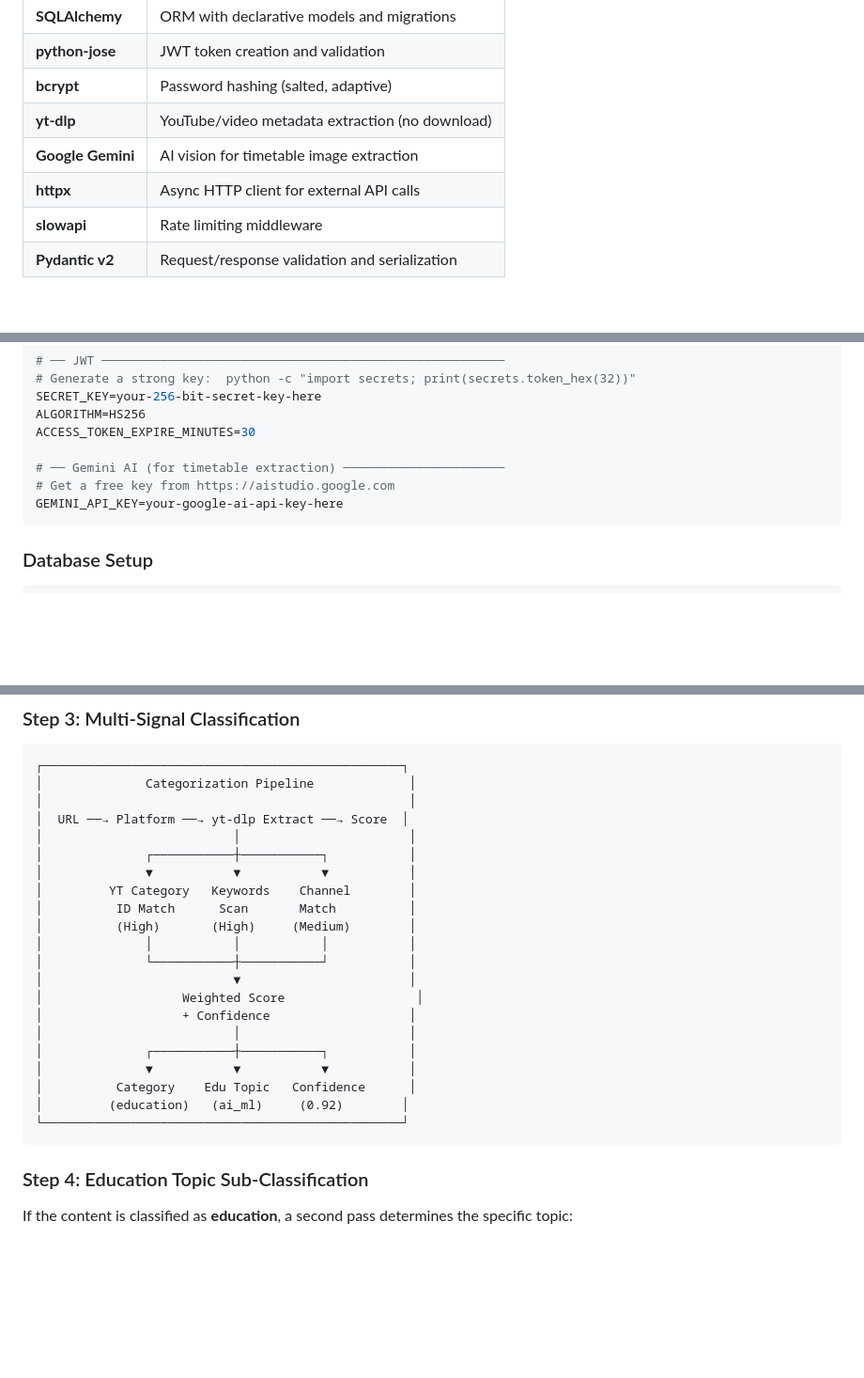
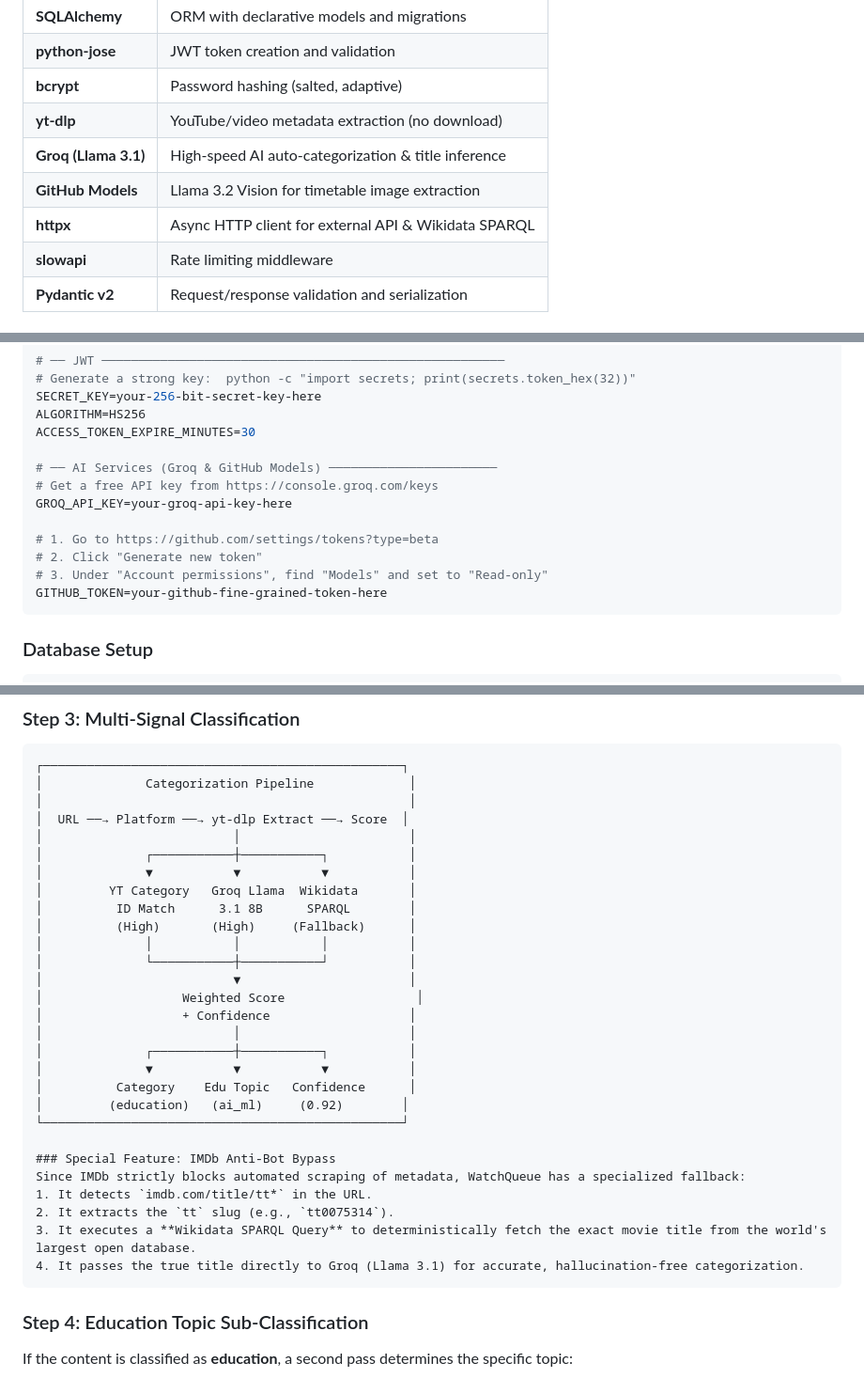
Before and after one commit to pranavperingeth/Todofrme, a Markdown page: README.md, 3 parts joined by grey strips. Shown at 94% size. GitHub-like rendering; blank space fills up the shorter version.

Commit message:
docs: update tech stack to Groq and GitHub Models

````diff
--- a/README.md
+++ b/README.md
@@ -161,8 +162,9 @@ Dedicated view for learning content, organized by topic:
 | **python-jose** | JWT token creation and validation |
 | **bcrypt** | Password hashing (salted, adaptive) |
 | **yt-dlp** | YouTube/video metadata extraction (no download) |
-| **Google Gemini** | AI vision for timetable image extraction |
-| **httpx** | Async HTTP client for external API calls |
+| **Groq (Llama 3.1)** | High-speed AI auto-categorization & title inference |
+| **GitHub Models** | Llama 3.2 Vision for timetable image extraction |
+| **httpx** | Async HTTP client for external API & Wikidata SPARQL |
 | **slowapi** | Rate limiting middleware |
 | **Pydantic v2** | Request/response validation and serialization |
 
@@ -325,9 +327,14 @@ SECRET_KEY=your-256-bit-secret-key-here
 ALGORITHM=HS256
 ACCESS_TOKEN_EXPIRE_MINUTES=30
 
-# ── Gemini AI (for timetable extraction) ──────────────────────
-# Get a free key from https://aistudio.google.com
-GEMINI_API_KEY=your-google-ai-api-key-here
+# ── AI Services (Groq & GitHub Models) ───────────────────────
+# Get a free API key from https://console.groq.com/keys
+GROQ_API_KEY=your-groq-api-key-here
+
+# 1. Go to https://github.com/settings/tokens?type=beta
+# 2. Click "Generate new token"
+# 3. Under "Account permissions", find "Models" and set to "Read-only"
+GITHUB_TOKEN=your-github-fine-grained-token-here
 ```
 
 ### Database Setup
@@ -782,9 +789,9 @@ For YouTube and other supported sites, `yt-dlp` extracts metadata **without down
 │                          │                       │
 │              ┌───────────┼───────────┐           │
 │              ▼           ▼           ▼           │
-│         YT Category   Keywords    Channel        │
-│          ID Match      Scan       Match          │
-│          (High)       (High)     (Medium)        │
+│         YT Category   Groq Llama  Wikidata       │
+│          ID Match      3.1 8B      SPARQL        │
+│          (High)       (High)     (Fallback)      │
 │              │           │           │           │
 │              └───────────┼───────────┘           │
 │                          ▼                       │
@@ -796,6 +803,13 @@ For YouTube and other supported sites, `yt-dlp` extracts metadata **without down
 │          Category    Edu Topic   Confidence      │
 │         (education)   (ai_ml)     (0.92)        │
 └─────────────────────────────────────────────────┘
+
+### Special Feature: IMDb Anti-Bot Bypass
+Since IMDb strictly blocks automated scraping of metadata, WatchQueue has a specialized fallback:
+1. It detects `imdb.com/title/tt*` in the URL.
+2. It extracts the `tt` slug (e.g., `tt0075314`).
+3. It executes a **Wikidata SPARQL Query** to deterministically fetch the exact movie title from the world's largest open database.
+4. It passes the true title directly to Groq (Llama 3.1) for accurate, hallucination-free categorization.
 ```
 
 ### Step 4: Education Topic Sub-Classification
````
Also changed, not shown: other parts of README.md (+5 -4 lines).
